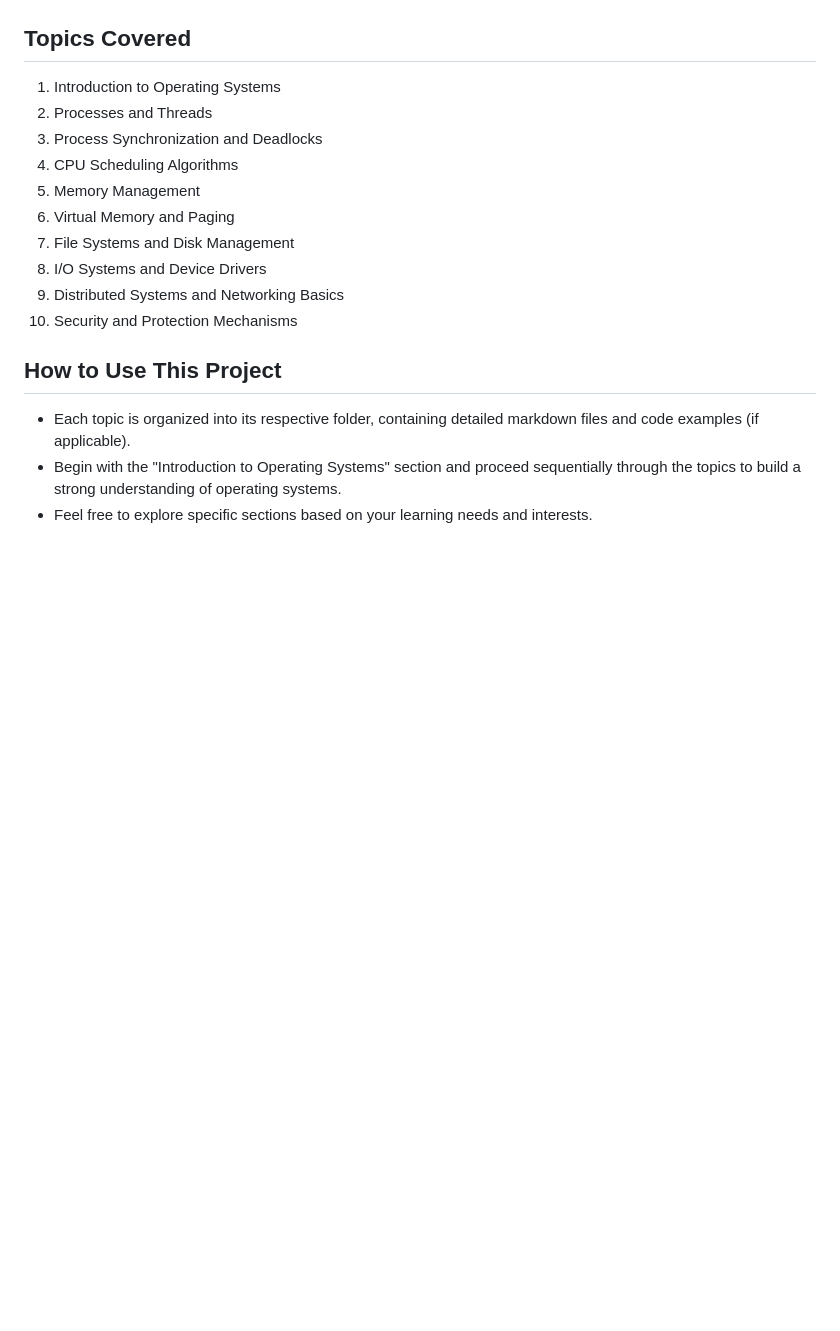
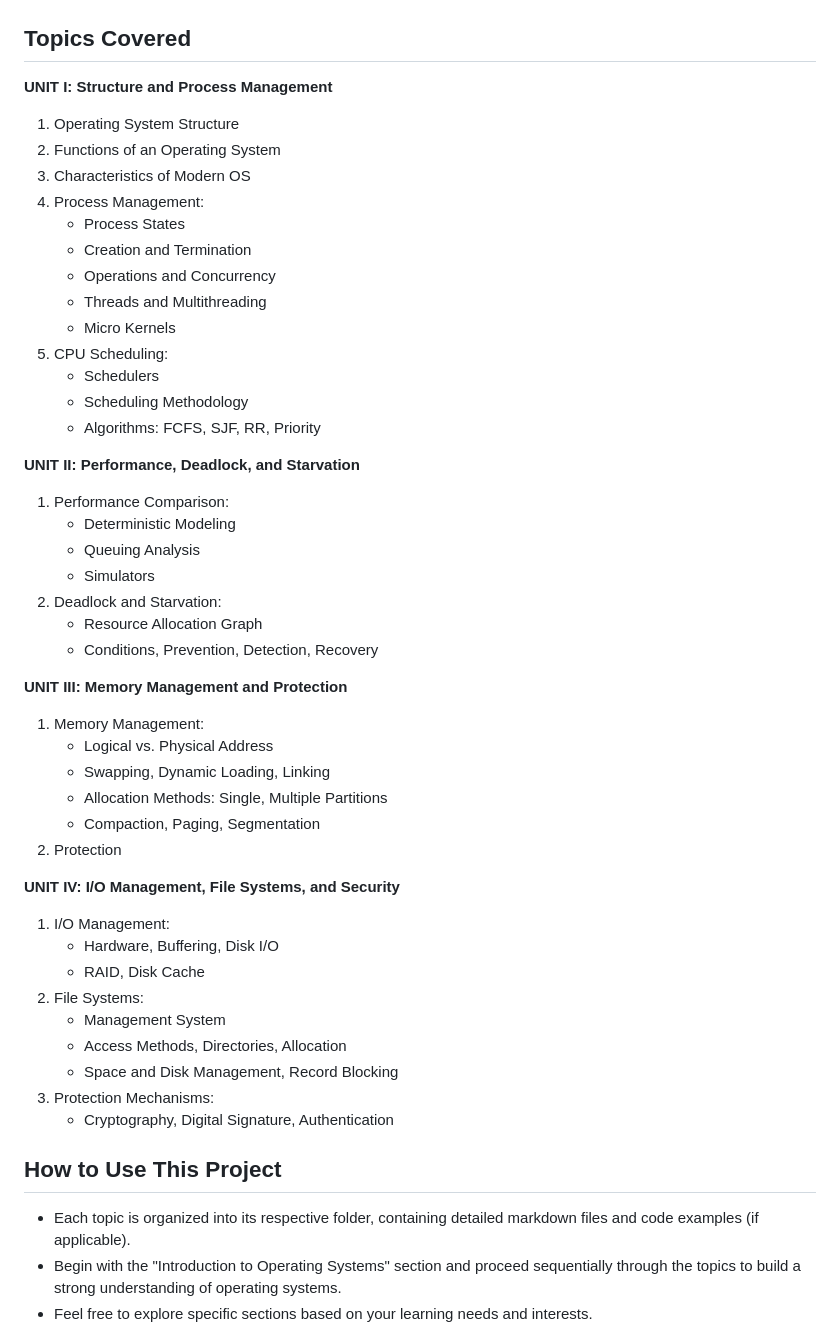
Before and after one commit to Chetan-Raut/Operating-Systems-101, a Markdown page: README.md, the part around the change. GitHub-like rendering; blank space fills up the shorter version.

Commit message:
Update README.md
topics

```diff
--- a/README.md
+++ b/README.md
@@ -38,16 +38,48 @@ To get started with "Operating Systems 101," you can follow these steps:
 
 ## Topics Covered
 
-1. Introduction to Operating Systems
-2. Processes and Threads
-3. Process Synchronization and Deadlocks
-4. CPU Scheduling Algorithms
-5. Memory Management
-6. Virtual Memory and Paging
-7. File Systems and Disk Management
-8. I/O Systems and Device Drivers
-9. Distributed Systems and Networking Basics
-10. Security and Protection Mechanisms
+**UNIT I: Structure and Process Management**
+1. Operating System Structure
+2. Functions of an Operating System
+3. Characteristics of Modern OS
+4. Process Management:
+   - Process States
+   - Creation and Termination
+   - Operations and Concurrency
+   - Threads and Multithreading
+   - Micro Kernels
+5. CPU Scheduling:
+   - Schedulers
+   - Scheduling Methodology
+   - Algorithms: FCFS, SJF, RR, Priority
+
+**UNIT II: Performance, Deadlock, and Starvation**
+1. Performance Comparison:
+   - Deterministic Modeling
+   - Queuing Analysis
+   - Simulators
+2. Deadlock and Starvation:
+   - Resource Allocation Graph
+   - Conditions, Prevention, Detection, Recovery
+
+**UNIT III: Memory Management and Protection**
+1. Memory Management:
+   - Logical vs. Physical Address
+   - Swapping, Dynamic Loading, Linking
+   - Allocation Methods: Single, Multiple Partitions
+   - Compaction, Paging, Segmentation
+2. Protection
+
+**UNIT IV: I/O Management, File Systems, and Security**
+1. I/O Management:
+   - Hardware, Buffering, Disk I/O
+   - RAID, Disk Cache
+2. File Systems:
+   - Management System
+   - Access Methods, Directories, Allocation
+   - Space and Disk Management, Record Blocking
+3. Protection Mechanisms:
+   - Cryptography, Digital Signature, Authentication
 
 ## How to Use This Project
 
```
